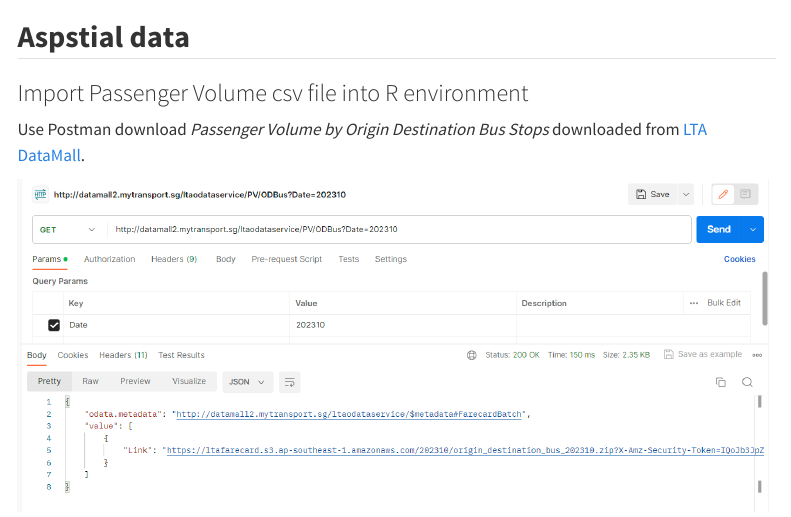
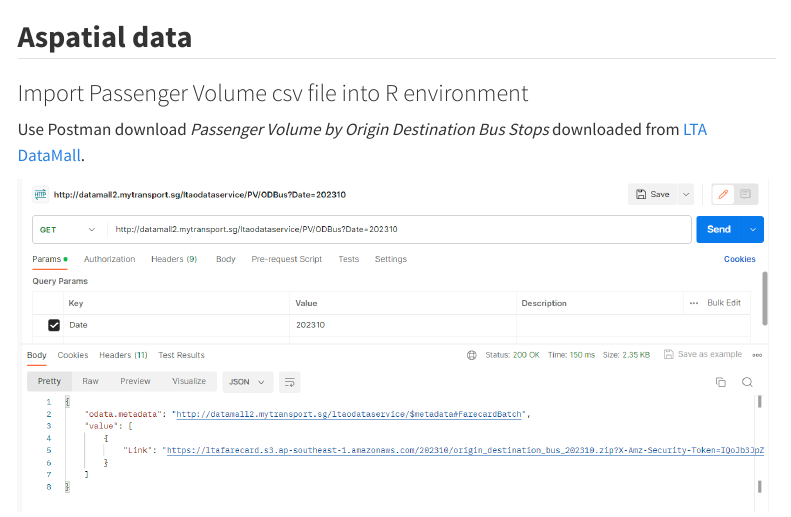
Before and after one commit to zhphyo/ISSS624, a Quarto document (Take-home_Ex1/Take-home_Ex1.qmd): the page in a window 1100 px wide, from 3790 px down. Rendered offline with R 4.5, knitr and Pandoc in place of Quarto, with nearby package versions; some code elsewhere in the file could not run offline; menus at the side of the page are left out; long lines of code are wrapped.

Commit message:
Commit - Update Typo

````diff
--- a/Take-home_Ex1/Take-home_Ex1.qmd
+++ b/Take-home_Ex1/Take-home_Ex1.qmd
@@ -127,7 +127,7 @@
 glimpse(bs)
 ```
 
-## **Aspstial data**
+## **Aspatial data**
 
 ### Import Passenger Volume csv file into R environment
 
````
